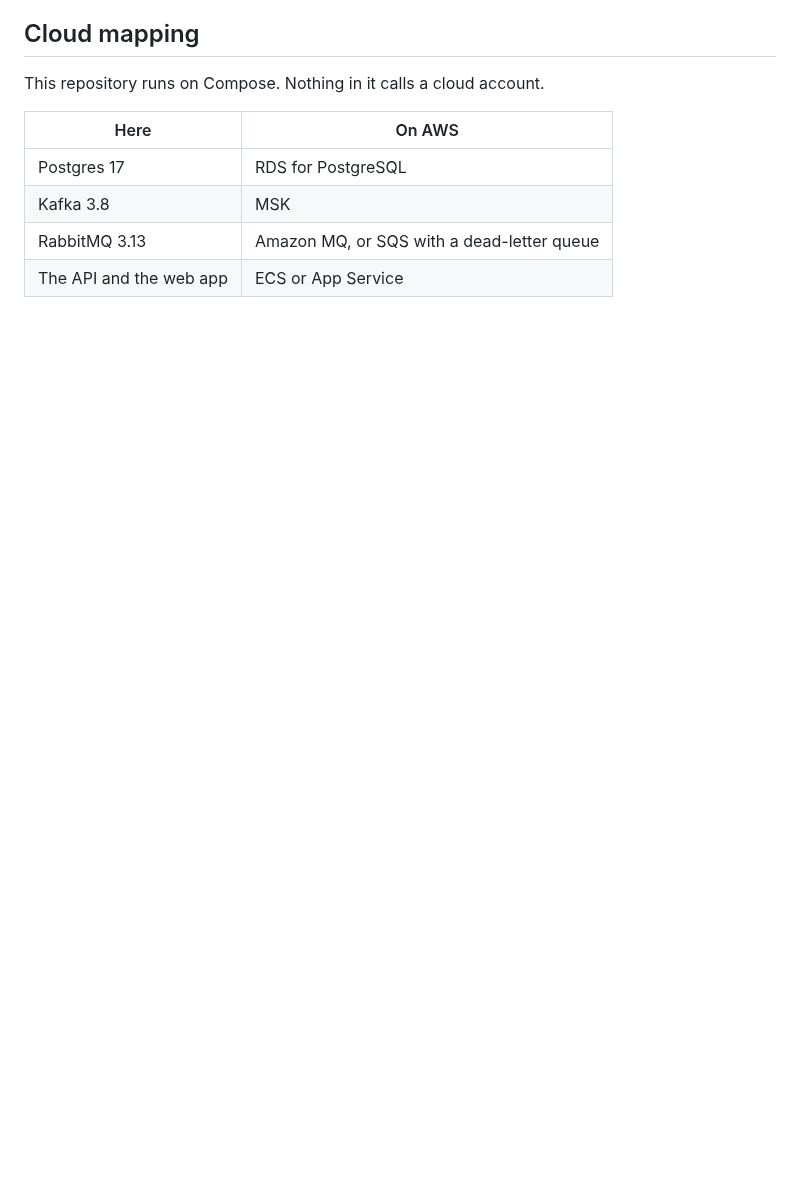
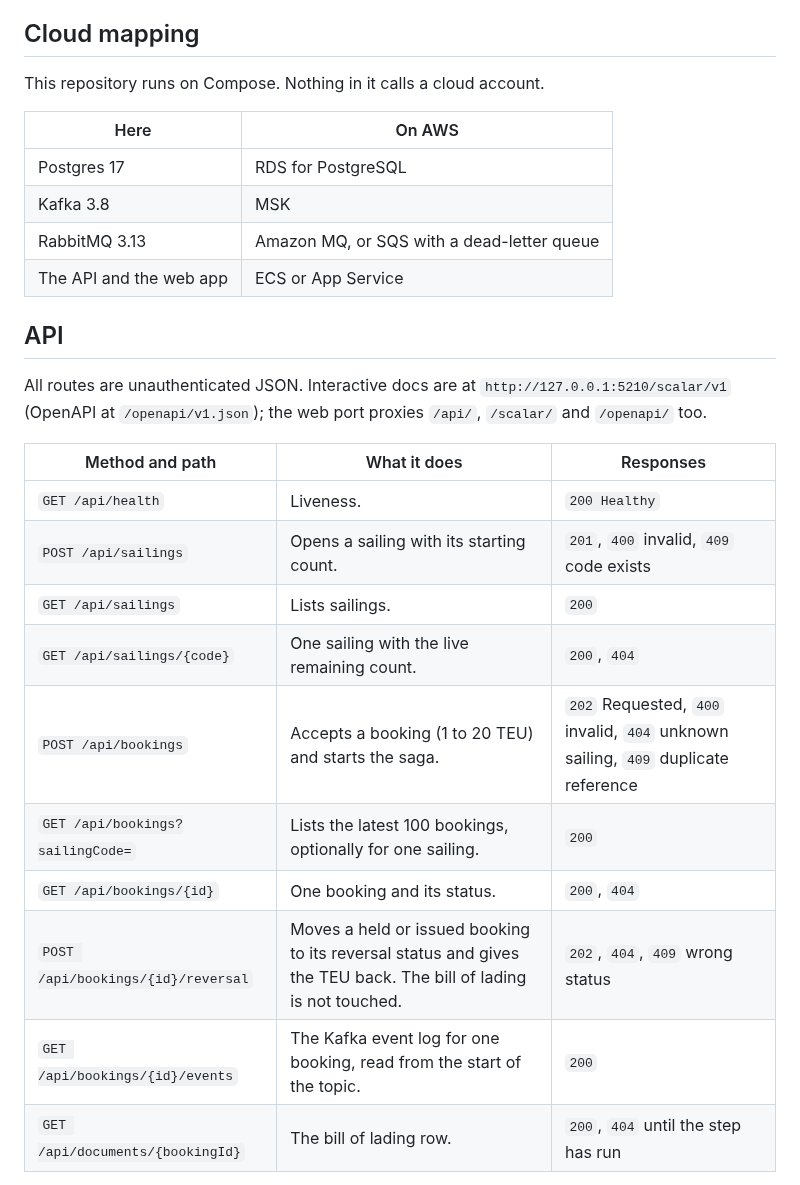
Before and after one commit to joshbarros/dotnet-freight, a Markdown page: README.md, the part around one of its changes. GitHub-like rendering; blank space fills up the shorter version.

```diff
--- a/README.md
+++ b/README.md
@@ -129,3 +133,20 @@ This repository runs on Compose. Nothing in it calls a cloud account.
 | RabbitMQ 3.13 | Amazon MQ, or SQS with a dead-letter queue |
 | The API and the web app | ECS or App Service |
 
+## API
+
+All routes are unauthenticated JSON. Interactive docs are at `http://127.0.0.1:5210/scalar/v1` (OpenAPI at `/openapi/v1.json`); the web port proxies `/api/`, `/scalar/` and `/openapi/` too.
+
+| Method and path | What it does | Responses |
+| --- | --- | --- |
+| `GET /api/health` | Liveness. | `200 Healthy` |
+| `POST /api/sailings` | Opens a sailing with its starting count. | `201`, `400` invalid, `409` code exists |
+| `GET /api/sailings` | Lists sailings. | `200` |
+| `GET /api/sailings/{code}` | One sailing with the live remaining count. | `200`, `404` |
+| `POST /api/bookings` | Accepts a booking (1 to 20 TEU) and starts the saga. | `202` Requested, `400` invalid, `404` unknown sailing, `409` duplicate reference |
+| `GET /api/bookings?sailingCode=` | Lists the latest 100 bookings, optionally for one sailing. | `200` |
+| `GET /api/bookings/{id}` | One booking and its status. | `200`, `404` |
+| `POST /api/bookings/{id}/reversal` | Moves a held or issued booking to its reversal status and gives the TEU back. The bill of lading is not touched. | `202`, `404`, `409` wrong status |
+| `GET /api/bookings/{id}/events` | The Kafka event log for one booking, read from the start of the topic. | `200` |
+| `GET /api/documents/{bookingId}` | The bill of lading row. | `200`, `404` until the step has run |
+
```
Also changed, not shown: other parts of README.md (+45 -1 lines), docs/screenshot.png (added).
